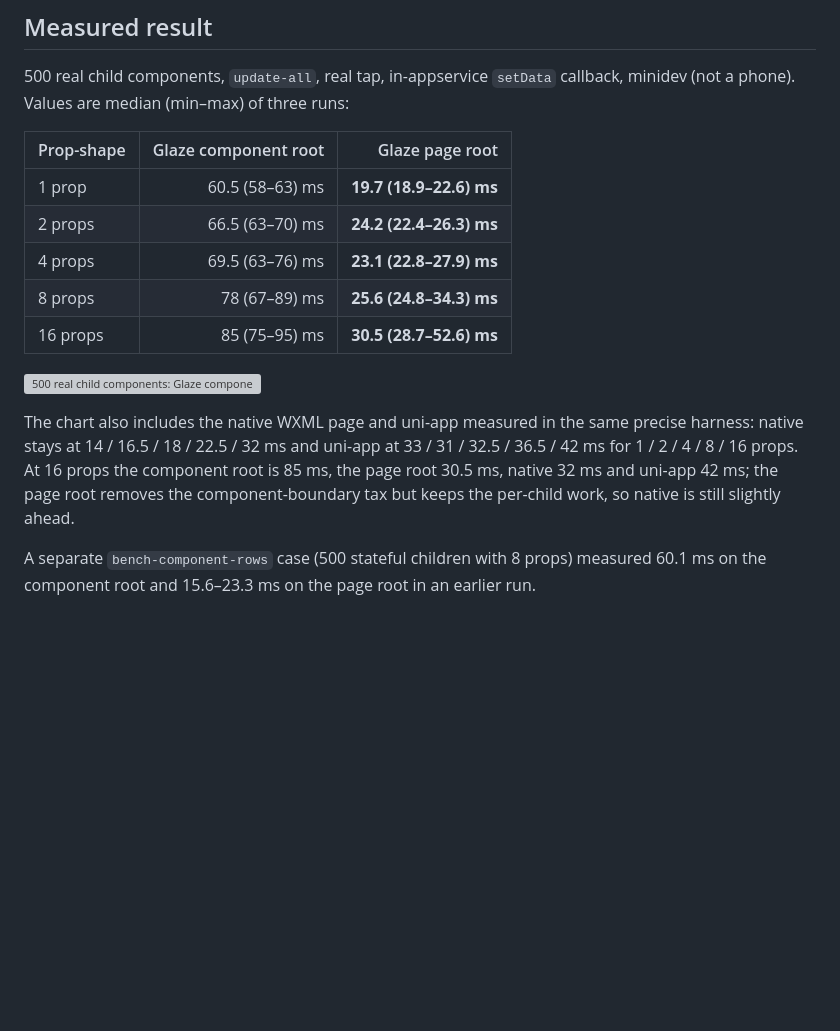
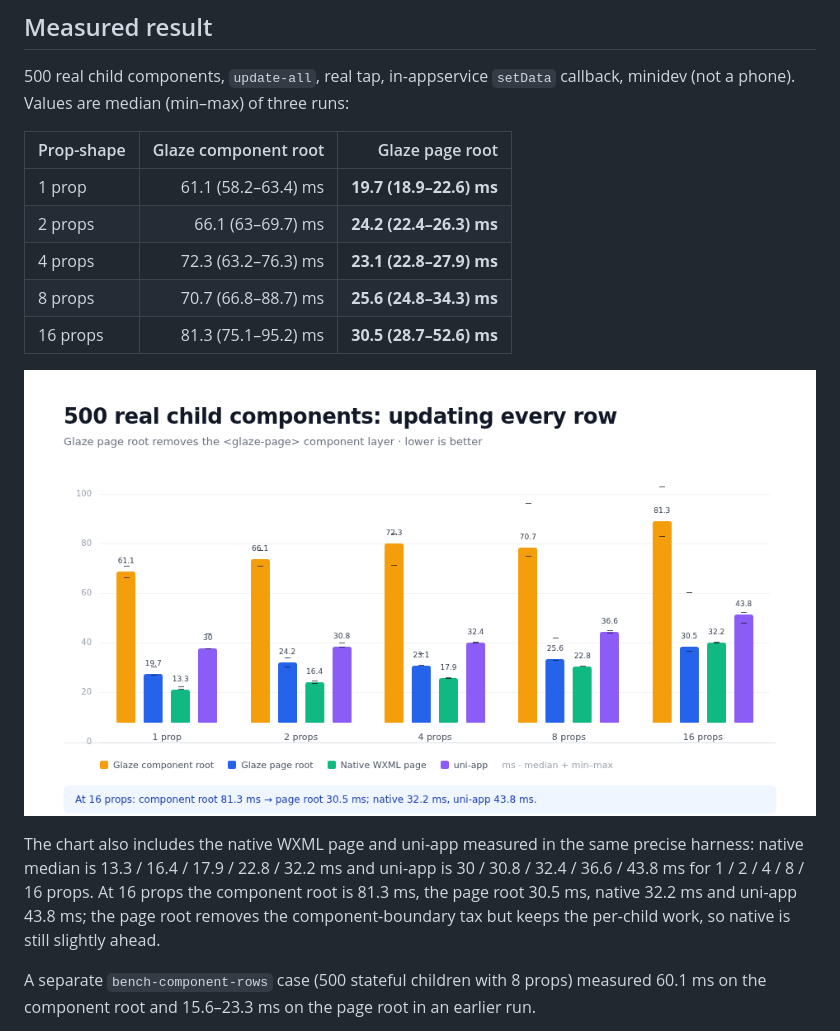
Before and after one commit to gaojunran/glaze, a Markdown page: docs/page-runtime.md, the part around the change. Drawn GitHub-style; pictures changed too: docs/assets/page-runtime-prop-shape.png (added); blank space fills up the shorter version; grey boxes are pictures that could not be loaded.

```diff
--- a/docs/page-runtime.md
+++ b/docs/page-runtime.md
@@ -81,20 +81,20 @@ callback, minidev (not a phone). Values are median (min–max) of three runs:
 
 | Prop-shape | Glaze component root | Glaze page root |
 | --- | ---: | ---: |
-| 1 prop | 60.5 (58–63) ms | **19.7 (18.9–22.6) ms** |
-| 2 props | 66.5 (63–70) ms | **24.2 (22.4–26.3) ms** |
-| 4 props | 69.5 (63–76) ms | **23.1 (22.8–27.9) ms** |
-| 8 props | 78 (67–89) ms | **25.6 (24.8–34.3) ms** |
-| 16 props | 85 (75–95) ms | **30.5 (28.7–52.6) ms** |
+| 1 prop | 61.1 (58.2–63.4) ms | **19.7 (18.9–22.6) ms** |
+| 2 props | 66.1 (63–69.7) ms | **24.2 (22.4–26.3) ms** |
+| 4 props | 72.3 (63.2–76.3) ms | **23.1 (22.8–27.9) ms** |
+| 8 props | 70.7 (66.8–88.7) ms | **25.6 (24.8–34.3) ms** |
+| 16 props | 81.3 (75.1–95.2) ms | **30.5 (28.7–52.6) ms** |
 
-![500 real child components: Glaze component root, page root, native and uni-app](assets/page-runtime-prop-shape.svg)
+![500 real child components: Glaze component root, page root, native and uni-app](assets/page-runtime-prop-shape.png)
 
 The chart also includes the native WXML page and uni-app measured in the same
-precise harness: native stays at 14 / 16.5 / 18 / 22.5 / 32 ms and uni-app at
-33 / 31 / 32.5 / 36.5 / 42 ms for 1 / 2 / 4 / 8 / 16 props. At 16 props the
-component root is 85 ms, the page root 30.5 ms, native 32 ms and uni-app 42 ms;
-the page root removes the component-boundary tax but keeps the per-child work,
-so native is still slightly ahead.
+precise harness: native median is 13.3 / 16.4 / 17.9 / 22.8 / 32.2 ms and
+uni-app is 30 / 30.8 / 32.4 / 36.6 / 43.8 ms for 1 / 2 / 4 / 8 / 16 props. At
+16 props the component root is 81.3 ms, the page root 30.5 ms, native 32.2 ms
+and uni-app 43.8 ms; the page root removes the component-boundary tax but keeps
+the per-child work, so native is still slightly ahead.
 
 A separate `bench-component-rows` case (500 stateful children with 8 props)
 measured 60.1 ms on the component root and 15.6–23.3 ms on the page root in an
```
Also changed, not shown: bench/frameworks/README.md (+34 -8 lines), docs/optimizations.md (+9 -0 lines), docs/assets/microbench-overview.png (added), 13 other files.
